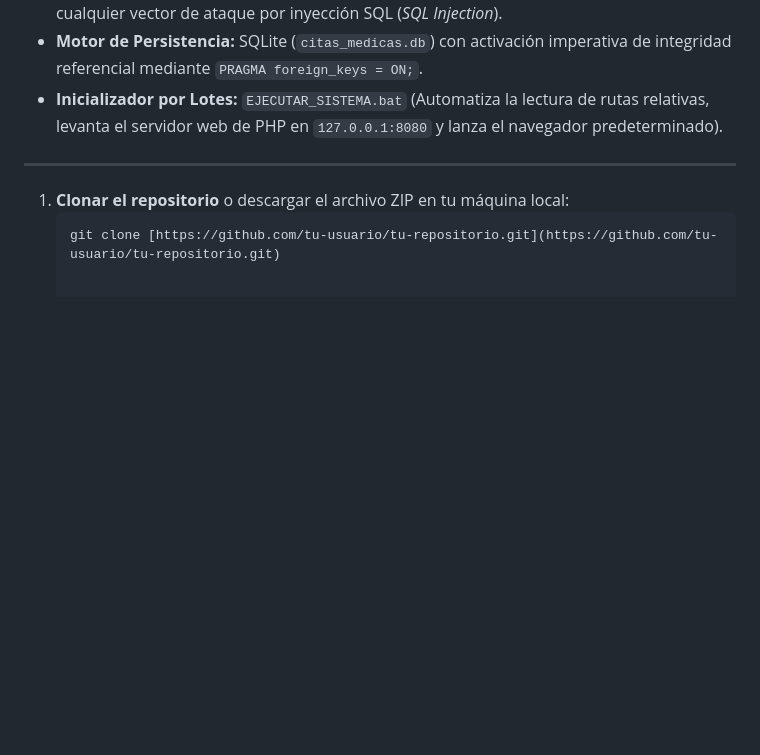
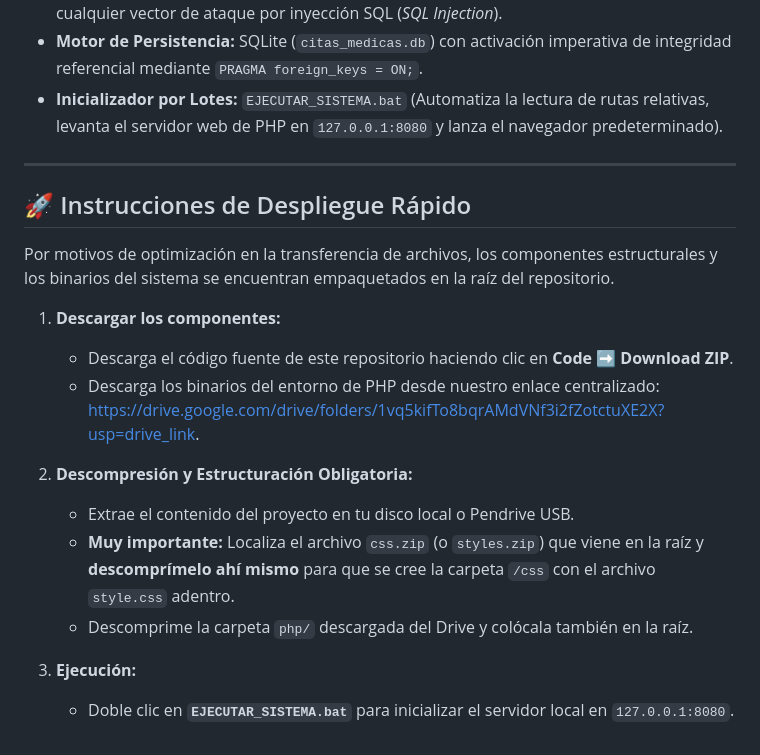
Before and after one commit to dsegoviag2-bot/SISTEMA-WEB-PORTABLE-DE-AGENDAMIENTO-CLINICO-E-HISTORIAS-CLINICAS, a Markdown page: README.md, the part around the change. GitHub-like rendering; blank space fills up the shorter version.

Commit message:
Enhance README with quick deployment instructions
Added quick deployment instructions and file handling steps.

````diff
--- a/README.md
+++ b/README.md
@@ -42,7 +42,18 @@ Implementa reglas multimedia avanzadas a través de CSS3 (`@media print`). Al ac
 
 ---
 
+## 🚀 Instrucciones de Despliegue Rápido
 
-1. **Clonar el repositorio** o descargar el archivo ZIP en tu máquina local:
-   ```bash
-   git clone [https://github.com/tu-usuario/tu-repositorio.git](https://github.com/tu-usuario/tu-repositorio.git)
+Por motivos de optimización en la transferencia de archivos, los componentes estructurales y los binarios del sistema se encuentran empaquetados en la raíz del repositorio.
+
+1. **Descargar los componentes:**
+   * Descarga el código fuente de este repositorio haciendo clic en **Code** ➡️ **Download ZIP**.
+   * Descarga los binarios del entorno de PHP desde nuestro enlace centralizado: https://drive.google.com/drive/folders/1vq5kifTo8bqrAMdVNf3i2fZotctuXE2X?usp=drive_link.
+
+2. **Descompresión y Estructuración Obligatoria:**
+   * Extrae el contenido del proyecto en tu disco local o Pendrive USB.
+   * **Muy importante:** Localiza el archivo `css.zip` (o `styles.zip`) que viene en la raíz y **descomprímelo ahí mismo** para que se cree la carpeta `/css` con el archivo `style.css` adentro.
+   * Descomprime la carpeta `php/` descargada del Drive y colócala también en la raíz.
+
+3. **Ejecución:**
+   * Doble clic en **`EJECUTAR_SISTEMA.bat`** para inicializar el servidor local en `127.0.0.1:8080`.
````
